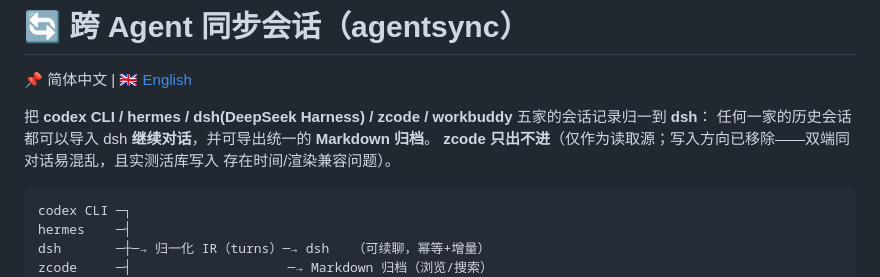
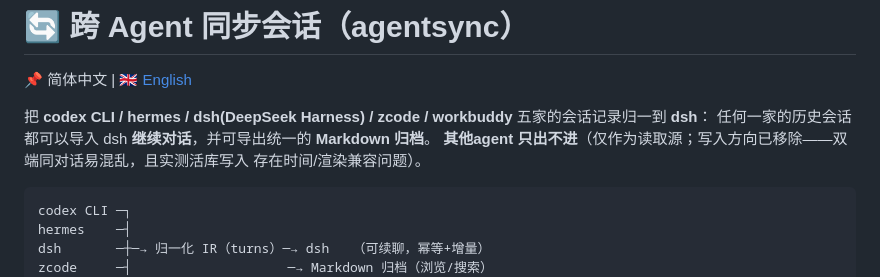
Before and after one commit to Chendestiny/agent-session-sync, a Markdown page: README.md, the part around the change. GitHub-like rendering.

Commit message:
更新md

````diff
--- a/README.md
+++ b/README.md
@@ -4,7 +4,7 @@
 
 把 **codex CLI / hermes / dsh(DeepSeek Harness) / zcode / workbuddy** 五家的会话记录归一到 **dsh**：
 任何一家的历史会话都可以导入 dsh **继续对话**，并可导出统一的 **Markdown 归档**。
-**zcode 只出不进**（仅作为读取源；写入方向已移除——双端同对话易混乱，且实测活库写入
+**其他agent 只出不进**（仅作为读取源；写入方向已移除——双端同对话易混乱，且实测活库写入
 存在时间/渲染兼容问题）。
 
 ```
````
